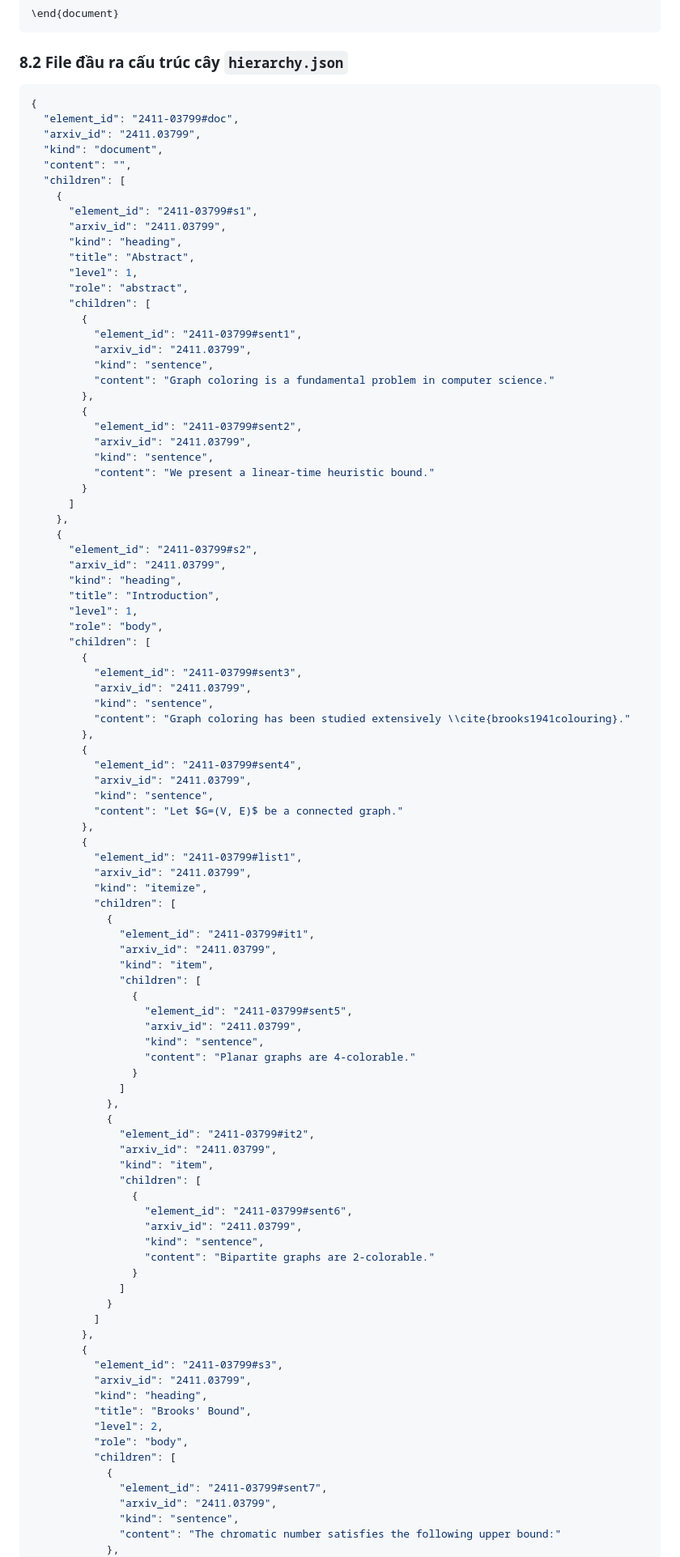
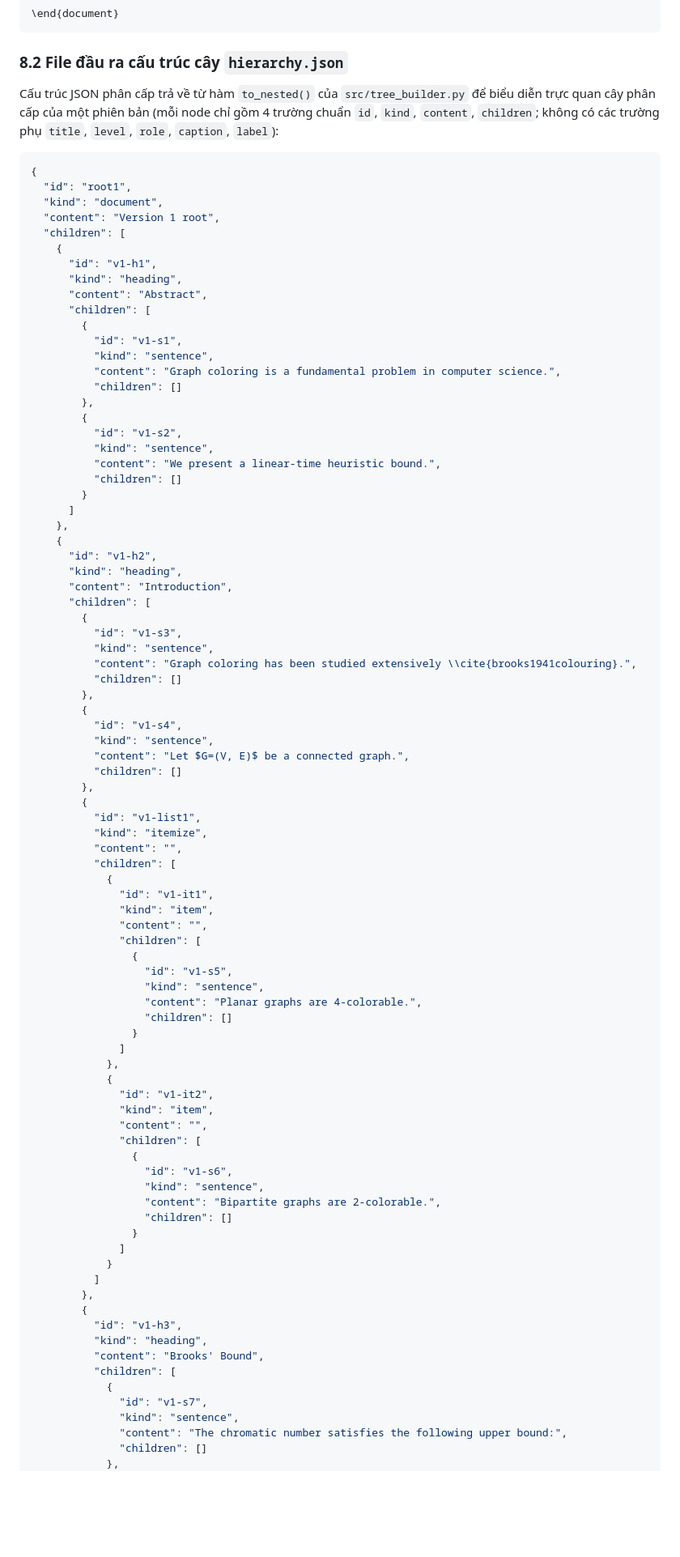
Before and after one commit to tkiet06-us/Intro2DS---ArXiv-Project, a Markdown page: docs/latex_spec.md, the part around one of its changes. Shown at 81% size. GitHub-like rendering; blank space fills up the shorter version.

Commit message:
P2-03 docs: sync latex spec with schemas for raw TeX content and remove obsolete fields

````diff
--- a/docs/latex_spec.md
+++ b/docs/latex_spec.md
@@ -464,100 +476,92 @@ The detailed proof of correctness follows by induction on $|V|$.
 
 ### 8.2 File đầu ra cấu trúc cây `hierarchy.json`
 
+Cấu trúc JSON phân cấp trả về từ hàm `to_nested()` của `src/tree_builder.py` để biểu diễn trực quan cây phân cấp của một phiên bản (mỗi node chỉ gồm 4 trường chuẩn `id`, `kind`, `content`, `children`; không có các trường phụ `title`, `level`, `role`, `caption`, `label`):
+
 ```json
 {
-  "element_id": "2411-03799#doc",
-  "arxiv_id": "2411.03799",
+  "id": "root1",
   "kind": "document",
-  "content": "",
+  "content": "Version 1 root",
   "children": [
     {
-      "element_id": "2411-03799#s1",
-      "arxiv_id": "2411.03799",
+      "id": "v1-h1",
       "kind": "heading",
-      "title": "Abstract",
-      "level": 1,
-      "role": "abstract",
+      "content": "Abstract",
       "children": [
         {
-          "element_id": "2411-03799#sent1",
-          "arxiv_id": "2411.03799",
+          "id": "v1-s1",
           "kind": "sentence",
-          "content": "Graph coloring is a fundamental problem in computer science."
+          "content": "Graph coloring is a fundamental problem in computer science.",
+          "children": []
         },
         {
-          "element_id": "2411-03799#sent2",
-          "arxiv_id": "2411.03799",
+          "id": "v1-s2",
           "kind": "sentence",
-          "content": "We present a linear-time heuristic bound."
+          "content": "We present a linear-time heuristic bound.",
+          "children": []
         }
       ]
     },
     {
-      "element_id": "2411-03799#s2",
-      "arxiv_id": "2411.03799",
+      "id": "v1-h2",
       "kind": "heading",
-      "title": "Introduction",
-      "level": 1,
-      "role": "body",
+      "content": "Introduction",
       "children": [
         {
-          "element_id": "2411-03799#sent3",
-          "arxiv_id": "2411.03799",
+          "id": "v1-s3",
           "kind": "sentence",
-          "content": "Graph coloring has been studied extensively \\cite{brooks1941colouring}."
+          "content": "Graph coloring has been studied extensively \\cite{brooks1941colouring}.",
+          "children": []
         },
         {
-          "element_id": "2411-03799#sent4",
-          "arxiv_id": "2411.03799",
+          "id": "v1-s4",
           "kind": "sentence",
-          "content": "Let $G=(V, E)$ be a connected graph."
+          "content": "Let $G=(V, E)$ be a connected graph.",
+          "children": []
         },
         {
-          "element_id": "2411-03799#list1",
-          "arxiv_id": "2411.03799",
+          "id": "v1-list1",
           "kind": "itemize",
+          "content": "",
           "children": [
             {
-              "element_id": "2411-03799#it1",
-              "arxiv_id": "2411.03799",
+              "id": "v1-it1",
               "kind": "item",
+              "content": "",
               "children": [
                 {
-                  "element_id": "2411-03799#sent5",
-                  "arxiv_id": "2411.03799",
+                  "id": "v1-s5",
                   "kind": "sentence",
-                  "content": "Planar graphs are 4-colorable."
+                  "content": "Planar graphs are 4-colorable.",
+                  "children": []
                 }
               ]
             },
             {
-              "element_id": "2411-03799#it2",
-              "arxiv_id": "2411.03799",
+              "id": "v1-it2",
               "kind": "item",
+              "content": "",
               "children": [
                 {
-                  "element_id": "2411-03799#sent6",
-                  "arxiv_id": "2411.03799",
+                  "id": "v1-s6",
                   "kind": "sentence",
-                  "content": "Bipartite graphs are 2-colorable."
+                  "content": "Bipartite graphs are 2-colorable.",
+                  "children": []
                 }
               ]
             }
           ]
         },
         {
-          "element_id": "2411-03799#s3",
-          "arxiv_id": "2411.03799",
+          "id": "v1-h3",
           "kind": "heading",
-          "title": "Brooks' Bound",
-          "level": 2,
-          "role": "body",
+          "content": "Brooks' Bound",
           "children": [
             {
-              "element_id": "2411-03799#sent7",
-              "arxiv_id": "2411.03799",
+              "id": "v1-s7",
               "kind": "sentence",
-              "content": "The chromatic number satisfies the following upper bound:"
+              "content": "The chromatic number satisfies the following upper bound:",
+              "children": []
             },
             {
````
Also changed, not shown: other parts of docs/latex_spec.md (+109 -106 lines).
